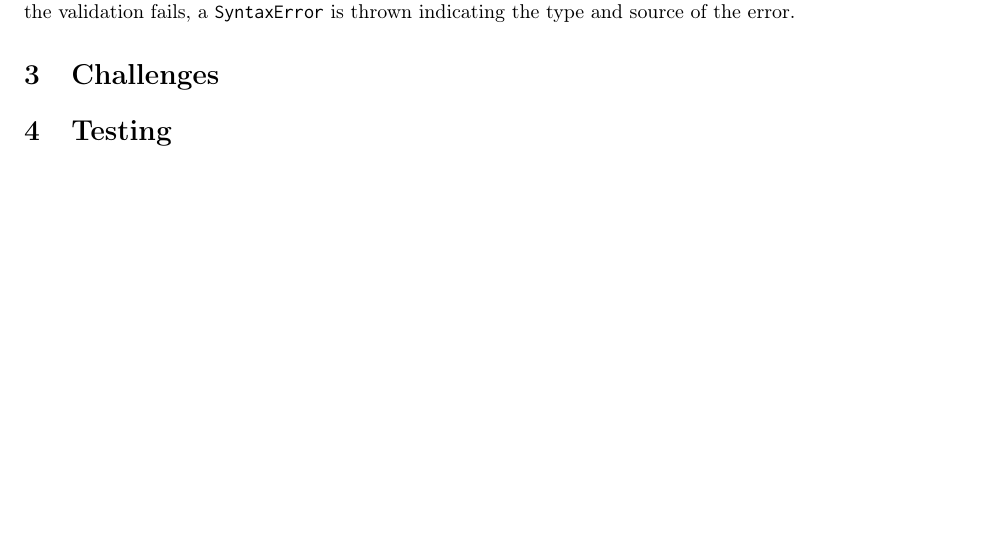
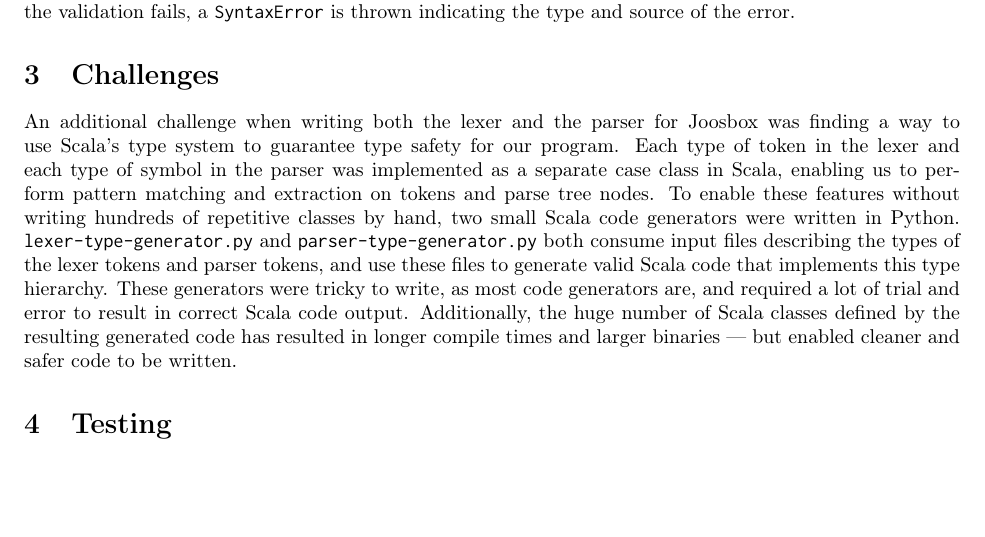
Before and after one commit to wlue/joosbox, a LaTeX problem sheet (reports/a1/assignment.tex): part of page 4 of 4, cut so that both start at the same text. Compiled offline with pdfLaTeX.

Commit message:
Challenges: codegen

```diff
--- a/reports/a1/assignment.tex
+++ b/reports/a1/assignment.tex
@@ -178,7 +178,22 @@
   \section{Challenges}
 
   %TODO: Talk about bundling together the Scala code into one single jar
-  %TODO: Talk about code generation from Python to Scala
+
+  An additional challenge when writing both the lexer and the parser for
+  Joosbox was finding a way to use Scala's type system to guarantee type
+  safety for our program. Each type of token in the lexer and each type of
+  symbol in the parser was implemented as a separate case class in Scala,
+  enabling us to perform pattern matching and extraction on tokens and parse
+  tree nodes. To enable these features without writing hundreds of repetitive
+  classes by hand, two small Scala code generators were written in Python.
+  {\tt lexer-type-generator.py} and {\tt parser-type-generator.py} both
+  consume input files describing the types of the lexer tokens and parser
+  tokens, and use these files to generate valid Scala code that implements
+  this type hierarchy. These generators were tricky to write, as most code
+  generators are, and required a lot of trial and error to result in correct
+  Scala code output. Additionally, the huge number of Scala classes defined by
+  the resulting generated code has resulted in longer compile times and larger
+  binaries --- but enabled cleaner and safer code to be written.
 
   \section{Testing}
 
```
